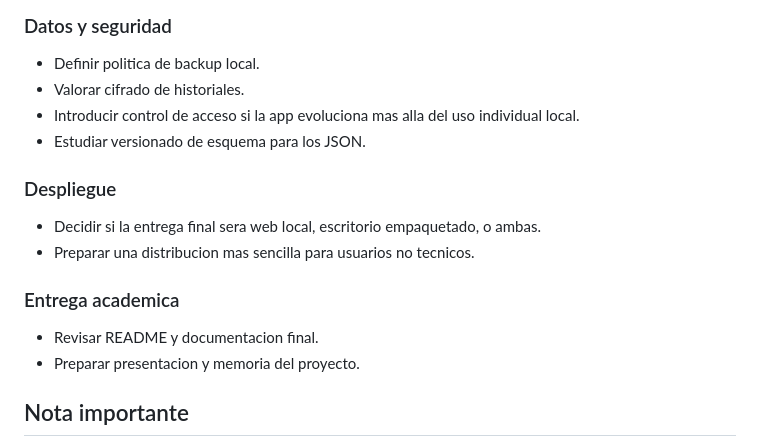
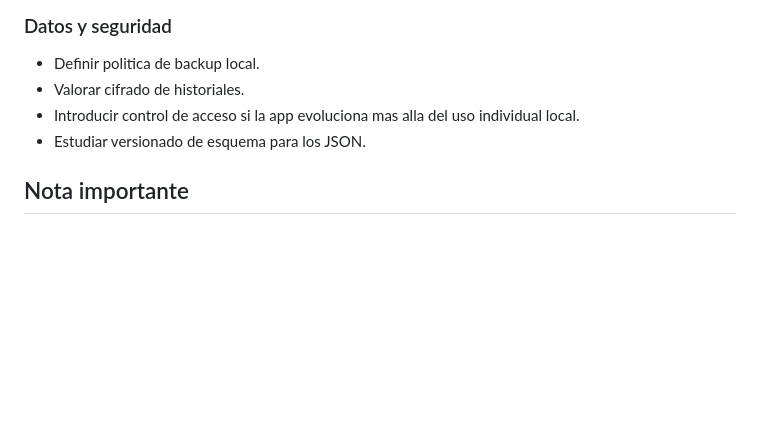
Before and after one commit to iagoGrandal/ClinicalWhisper, a Markdown page: doc/PROJECT.md, the part around the change. GitHub-like rendering; blank space fills up the shorter version.

```diff
--- a/doc/PROJECT.md
+++ b/doc/PROJECT.md
@@ -163,16 +163,6 @@ La estructura incluye:
 - Introducir control de acceso si la app evoluciona mas alla del uso individual local.
 - Estudiar versionado de esquema para los JSON.
 
-### Despliegue
-
-- Decidir si la entrega final sera web local, escritorio empaquetado, o ambas.
-- Preparar una distribucion mas sencilla para usuarios no tecnicos.
-
-### Entrega academica
-
-- Revisar README y documentacion final.
-- Preparar presentacion y memoria del proyecto.
-
 ## Nota importante
 
 El proyecto prioriza privacidad y procesamiento local. Los datos clinicos guardados en `data/patients/` no deberian versionarse ni compartirse fuera del entorno controlado de trabajo.
```
Also changed, not shown: README.md (+1 -2 lines).
